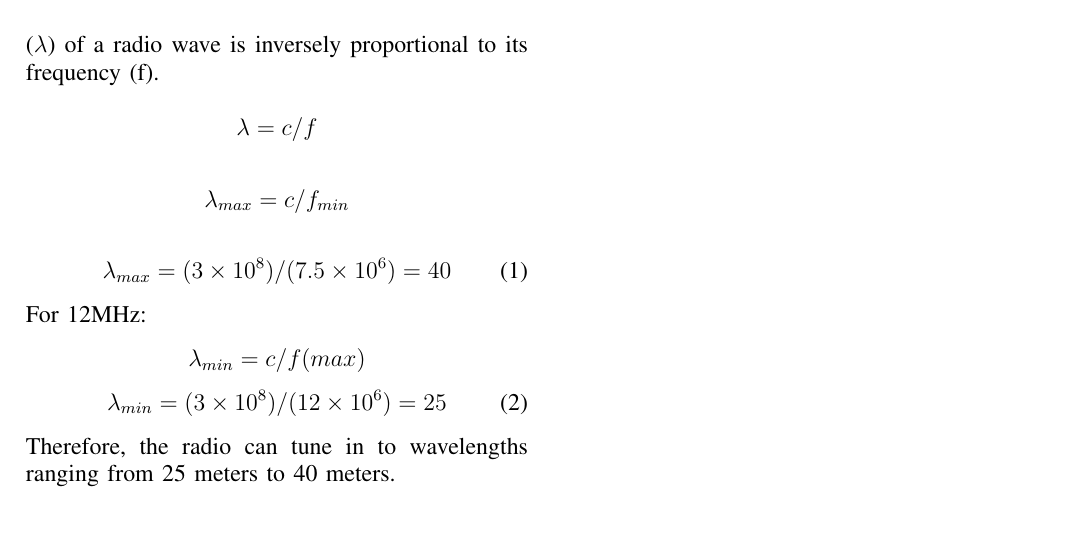
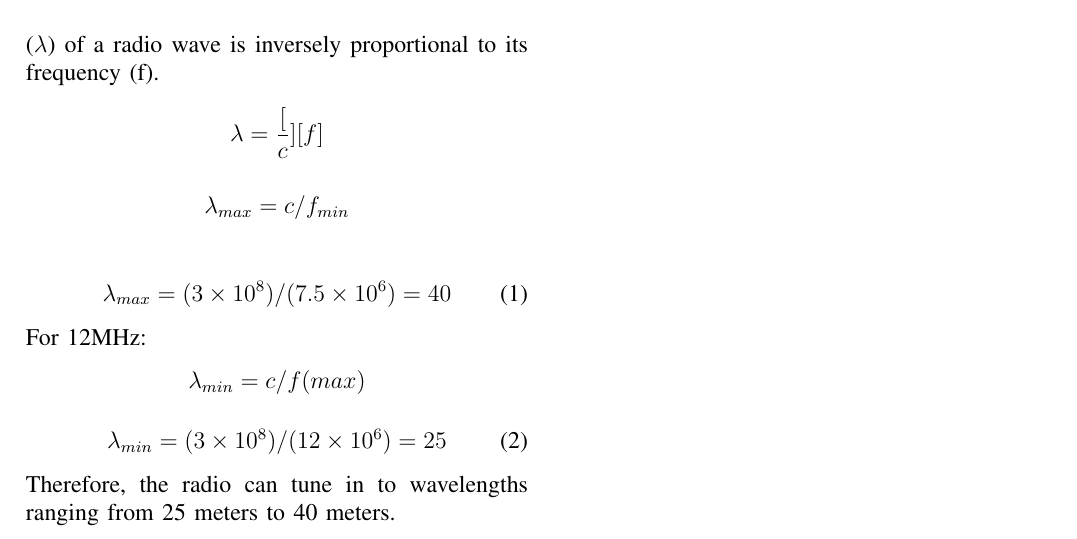
Before and after one commit to AbhilashRapolu/signals-and-systems, a LaTeX paper (problem 1/a1.tex): part of the page, cut so that both start at the same text. Compiled offline with pdfLaTeX.

Commit message:
Update a1.tex

```diff
--- a/problem 1/a1.tex
+++ b/problem 1/a1.tex
@@ -25,16 +25,16 @@
 \caption{Given \, parameters list}\end{table}
 The wavelength ($\lambda$) of a radio wave is inversely proportional to its frequency (f).
 \bgroup \obeylines
-$$\lambda=c/f$$
+$$\lambda=\frac[c][f]$$
 $$\lambda_{max}=c/f_{min}$$
 \egroup
-\begin{equation}
+\begin{align}
 \lambda_{max}=(3\times10^{8})/(7.5\times10^{6})=40
-\end{equation}
+\end{align}
 For 12MHz:
 $$\lambda_{min}=c/f(max)$$
-\begin{equation}
+\begin{align}
 \lambda_{min}=(3\times10^{8})/(12\times10^{6})=25
-\end{equation}
+\end{align}
 Therefore, the radio can tune in to wavelengths ranging from 25 meters to 40 meters.
 \end{document}
```
